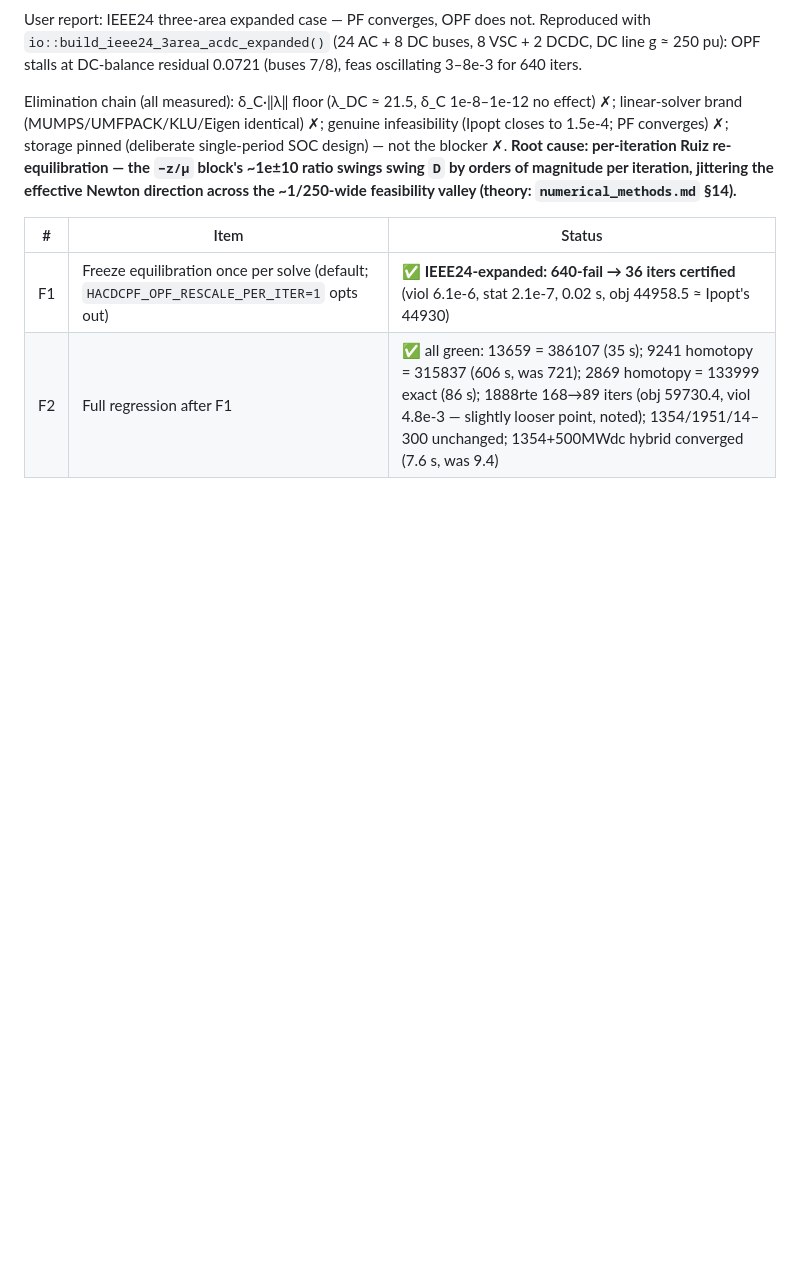
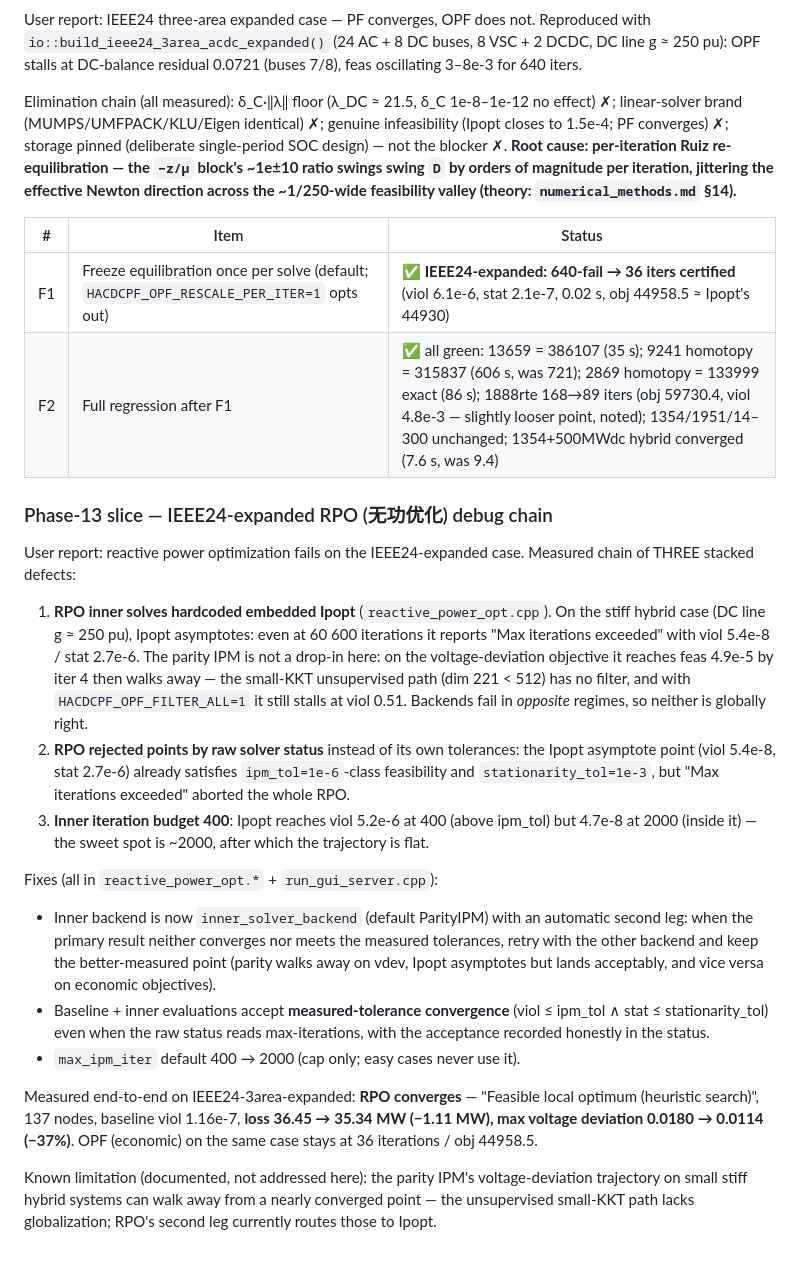
Before and after one commit to MofeiZhou202/PowerSystemResilience, a Markdown page: docs/code_quality_evaluation.md, the part around the change. GitHub-like rendering; blank space fills up the shorter version.

Commit message:
Docs: add Phase-13 IEEE24-expanded RPO debug-chain analysis

```diff
--- a/docs/code_quality_evaluation.md
+++ b/docs/code_quality_evaluation.md
@@ -566,3 +566,46 @@ feasibility valley (theory: `numerical_methods.md` §14).**
 |---|---|---|
 | F1 | Freeze equilibration once per solve (default; `HACDCPF_OPF_RESCALE_PER_ITER=1` opts out) | ✅ **IEEE24-expanded: 640-fail → 36 iters certified** (viol 6.1e-6, stat 2.1e-7, 0.02 s, obj 44958.5 ≈ Ipopt's 44930) |
 | F2 | Full regression after F1 | ✅ all green: 13659 = 386107 (35 s); 9241 homotopy = 315837 (606 s, was 721); 2869 homotopy = 133999 exact (86 s); 1888rte 168→89 iters (obj 59730.4, viol 4.8e-3 — slightly looser point, noted); 1354/1951/14–300 unchanged; 1354+500MWdc hybrid converged (7.6 s, was 9.4) |
+
+### Phase-13 slice — IEEE24-expanded RPO (无功优化) debug chain
+
+User report: reactive power optimization fails on the IEEE24-expanded case.
+Measured chain of THREE stacked defects:
+
+1. **RPO inner solves hardcoded embedded Ipopt** (`reactive_power_opt.cpp`).
+   On the stiff hybrid case (DC line g ≈ 250 pu), Ipopt asymptotes: even at
+   60 600 iterations it reports "Max iterations exceeded" with
+   viol 5.4e-8 / stat 2.7e-6.  The parity IPM is not a drop-in here: on the
+   voltage-deviation objective it reaches feas 4.9e-5 by iter 4 then walks
+   away — the small-KKT unsupervised path (dim 221 < 512) has no filter, and
+   with `HACDCPF_OPF_FILTER_ALL=1` it still stalls at viol 0.51.  Backends
+   fail in *opposite* regimes, so neither is globally right.
+2. **RPO rejected points by raw solver status** instead of its own
+   tolerances: the Ipopt asymptote point (viol 5.4e-8, stat 2.7e-6) already
+   satisfies `ipm_tol=1e-6`-class feasibility and `stationarity_tol=1e-3`,
+   but "Max iterations exceeded" aborted the whole RPO.
+3. **Inner iteration budget 400**: Ipopt reaches viol 5.2e-6 at 400 (above
+   ipm_tol) but 4.7e-8 at 2000 (inside it) — the sweet spot is ~2000, after
+   which the trajectory is flat.
+
+Fixes (all in `reactive_power_opt.*` + `run_gui_server.cpp`):
+- Inner backend is now `inner_solver_backend` (default ParityIPM) with an
+  automatic second leg: when the primary result neither converges nor meets
+  the measured tolerances, retry with the other backend and keep the
+  better-measured point (parity walks away on vdev, Ipopt asymptotes but
+  lands acceptably, and vice versa on economic objectives).
+- Baseline + inner evaluations accept **measured-tolerance convergence**
+  (viol ≤ ipm_tol ∧ stat ≤ stationarity_tol) even when the raw status reads
+  max-iterations, with the acceptance recorded honestly in the status.
+- `max_ipm_iter` default 400 → 2000 (cap only; easy cases never use it).
+
+Measured end-to-end on IEEE24-3area-expanded: **RPO converges** —
+"Feasible local optimum (heuristic search)", 137 nodes, baseline
+viol 1.16e-7, **loss 36.45 → 35.34 MW (−1.11 MW), max voltage deviation
+0.0180 → 0.0114 (−37%)**.  OPF (economic) on the same case stays at 36
+iterations / obj 44958.5.
+
+Known limitation (documented, not addressed here): the parity IPM's
+voltage-deviation trajectory on small stiff hybrid systems can walk away
+from a nearly converged point — the unsupervised small-KKT path lacks
+globalization; RPO's second leg currently routes those to Ipopt.
```
